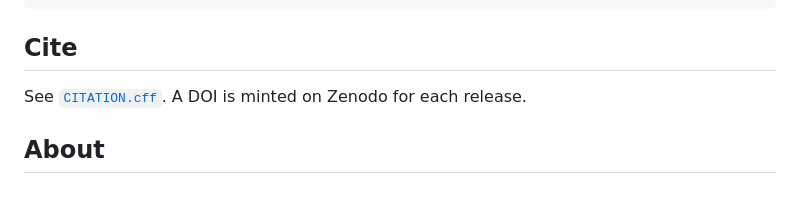
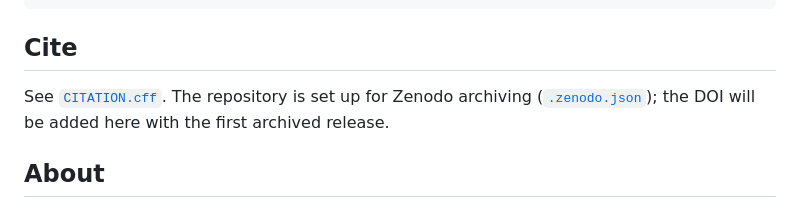
Before and after one commit to D0M3N1C0X/where-pay-transparency-bites, a Markdown page: README.md, the part around the change. Drawn GitHub-style.

Commit message:
Say the Zenodo DOI is still to come
Co-Authored-By: Claude Opus 5.5 <noreply@anthropic.com>

```diff
--- a/README.md
+++ b/README.md
@@ -110,7 +110,7 @@ On macOS 13, Quarto's bundled Sass compiler does not start; point `QUARTO_DART_S
 
 ## Cite
 
-See [`CITATION.cff`](CITATION.cff). A DOI is minted on Zenodo for each release.
+See [`CITATION.cff`](CITATION.cff). The repository is set up for Zenodo archiving ([`.zenodo.json`](.zenodo.json)); the DOI will be added here with the first archived release.
 
 ## About
 
```
